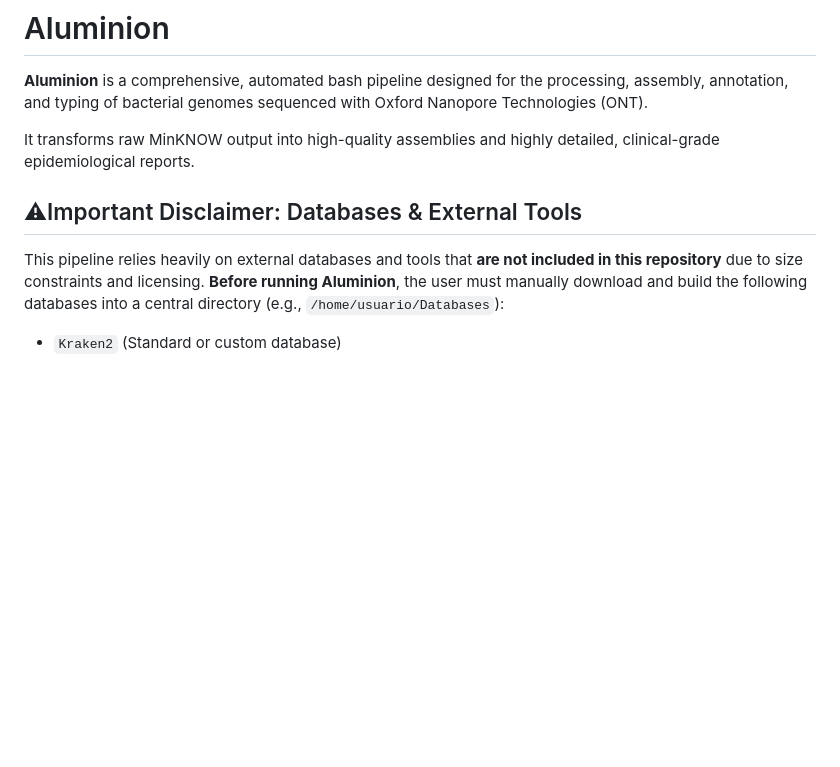
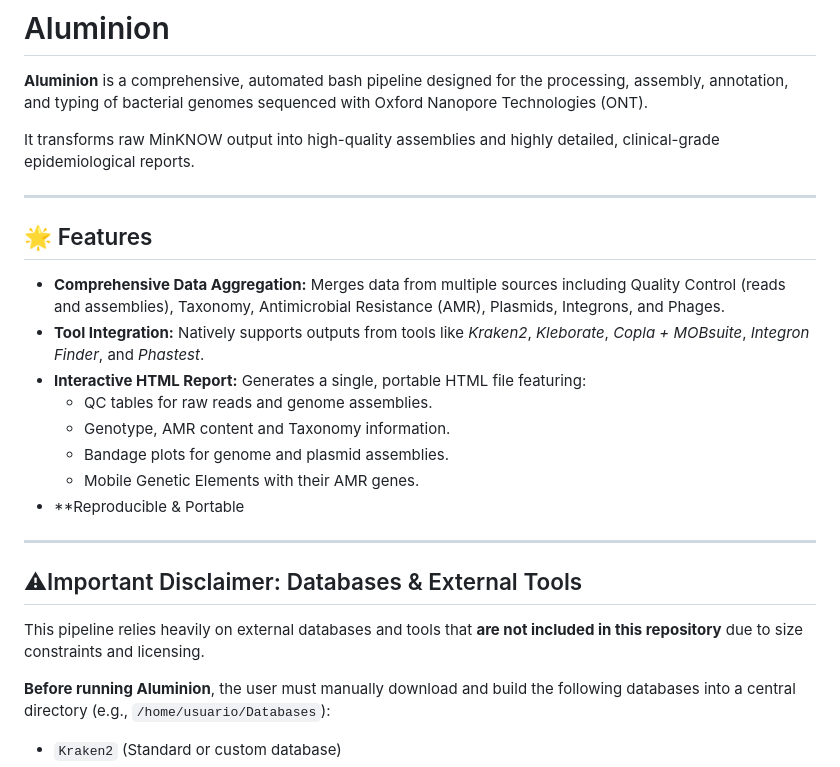
Before and after one commit to Aluminio-visto/Aluminion, a Markdown page: README.md, the part around one of its changes. Drawn GitHub-style; blank space fills up the shorter version.

```diff
--- a/README.md
+++ b/README.md
@@ -4,8 +4,24 @@
 
 It transforms raw MinKNOW output into high-quality assemblies and highly detailed, clinical-grade epidemiological reports.
 
+---
+
+## 🌟 Features
+
+* **Comprehensive Data Aggregation:** Merges data from multiple sources including Quality Control (reads and assemblies), Taxonomy, Antimicrobial Resistance (AMR), Plasmids, Integrons, and Phages.
+* **Tool Integration:** Natively supports outputs from tools like *Kraken2*, *Kleborate*, *Copla + MOBsuite*, *Integron Finder*, and *Phastest*.
+* **Interactive HTML Report:** Generates a single, portable HTML file featuring:
+    * QC tables for raw reads and genome assemblies.
+    * Genotype, AMR content and Taxonomy information.
+    * Bandage plots for genome and plasmid assemblies.
+    * Mobile Genetic Elements with their AMR genes.
+* **Reproducible & Portable
+
+---
+
 ## ⚠Important Disclaimer: Databases & External Tools
 This pipeline relies heavily on external databases and tools that **are not included in this repository** due to size constraints and licensing.
+
 **Before running Aluminion**, the user must manually download and build the following databases into a central directory (e.g., `/home/usuario/Databases`):
 * `Kraken2` (Standard or custom database)
 * `Gambit`
```
Also changed, not shown: other parts of README.md (+64 -10 lines).
